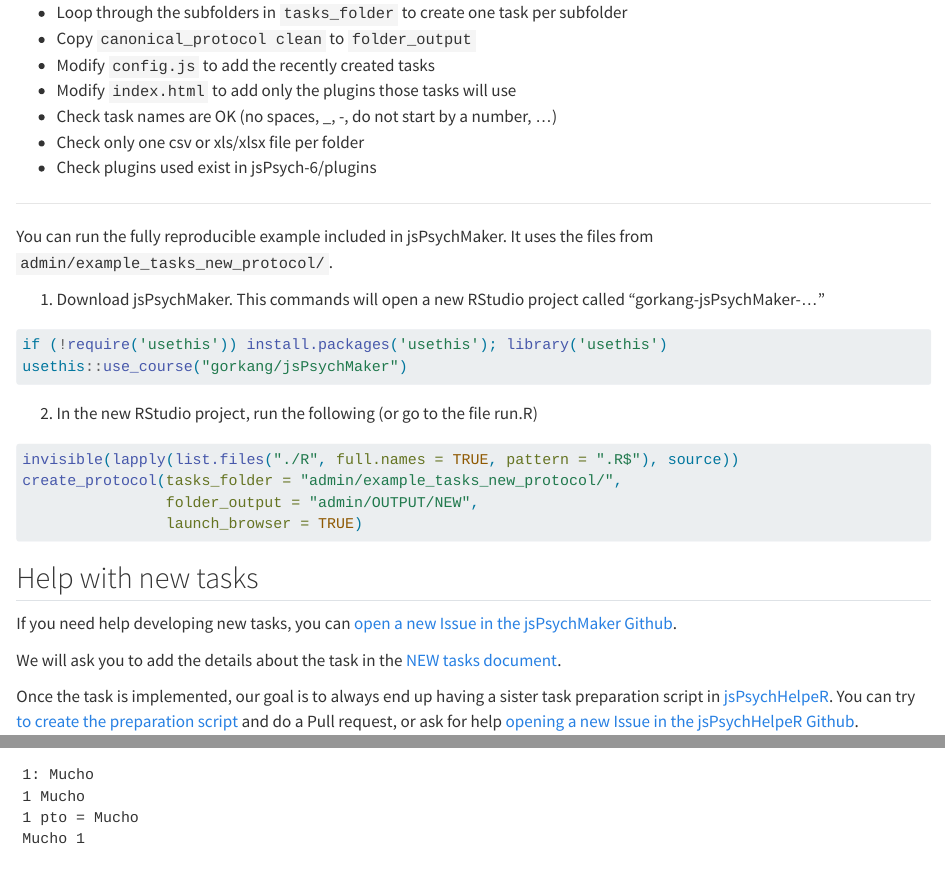
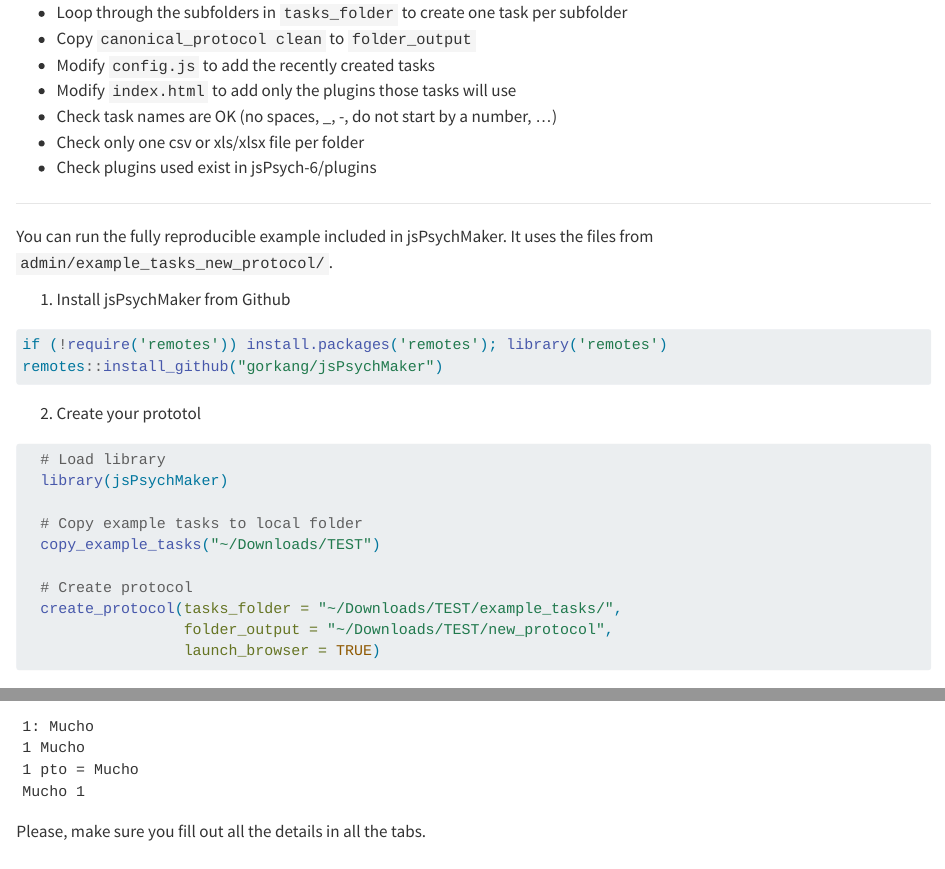
Before and after one commit to gorkang/jsPsychRmanual, a Quarto document (qmd/07-NEWtasks.qmd): the page in a window 1100 px wide, from 740 px down, and a second part further down, joined at a grey line. Rendered offline with R 4.5, knitr and Pandoc in place of Quarto, with nearby package versions.

Commit message:
Updated instructions to R package

````diff
--- a/qmd/07-NEWtasks.qmd
+++ b/qmd/07-NEWtasks.qmd
@@ -44,19 +44,30 @@
 You can run the fully reproducible example included in jsPsychMaker. It uses the files from `admin/example_tasks_new_protocol/`.
 
 
-1) Download jsPsychMaker. This commands will open a new RStudio project called "gorkang-jsPsychMaker-..."
+1) Install jsPsychMaker from Github
+
 ```{r, eval=FALSE}
-if (!require('usethis')) install.packages('usethis'); library('usethis')
-usethis::use_course("gorkang/jsPsychMaker")
+
+if (!require('remotes')) install.packages('remotes'); library('remotes')
+remotes::install_github("gorkang/jsPsychMaker")
 
 ```
 
-2) In the new RStudio project, run the following (or go to the file run.R)
+2) Create your prototol
+
 ```{r, eval=FALSE}
-invisible(lapply(list.files("./R", full.names = TRUE, pattern = ".R$"), source))
-create_protocol(tasks_folder = "admin/example_tasks_new_protocol/",
-                folder_output = "admin/OUTPUT/NEW",
-                launch_browser = TRUE)
+
+  # Load library
+  library(jsPsychMaker)
+
+  # Copy example tasks to local folder
+  copy_example_tasks("~/Downloads/TEST")
+
+  # Create protocol
+  create_protocol(tasks_folder = "~/Downloads/TEST/example_tasks/",
+                  folder_output = "~/Downloads/TEST/new_protocol",
+                  launch_browser = TRUE)
+
 ```
 
 
````
Also changed, not shown: docs/search.json, 3 other files.
